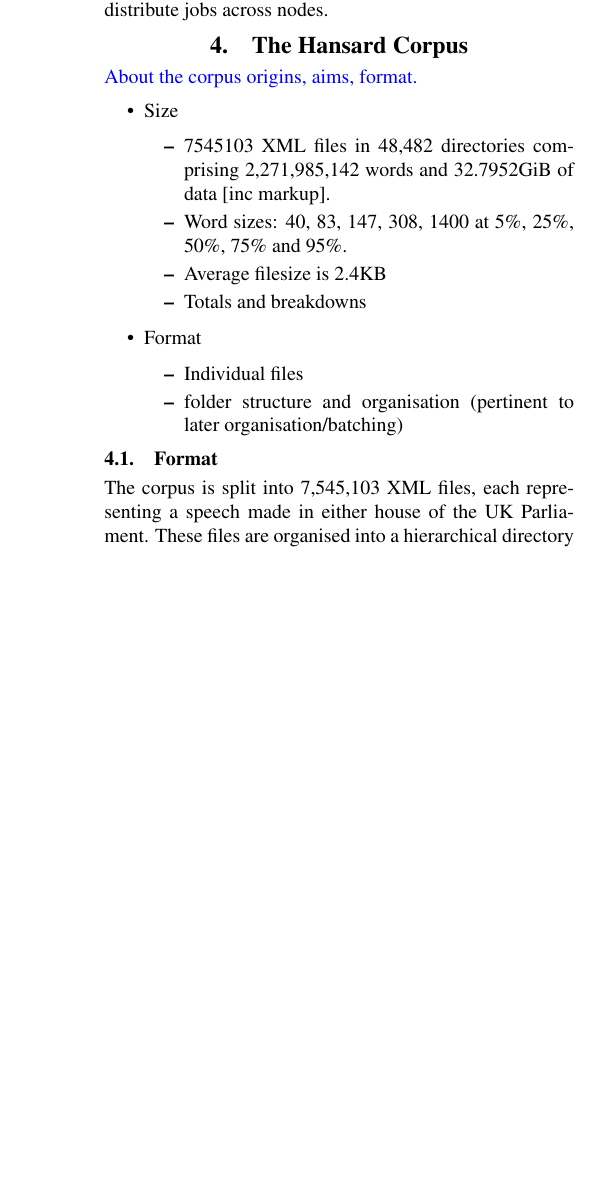
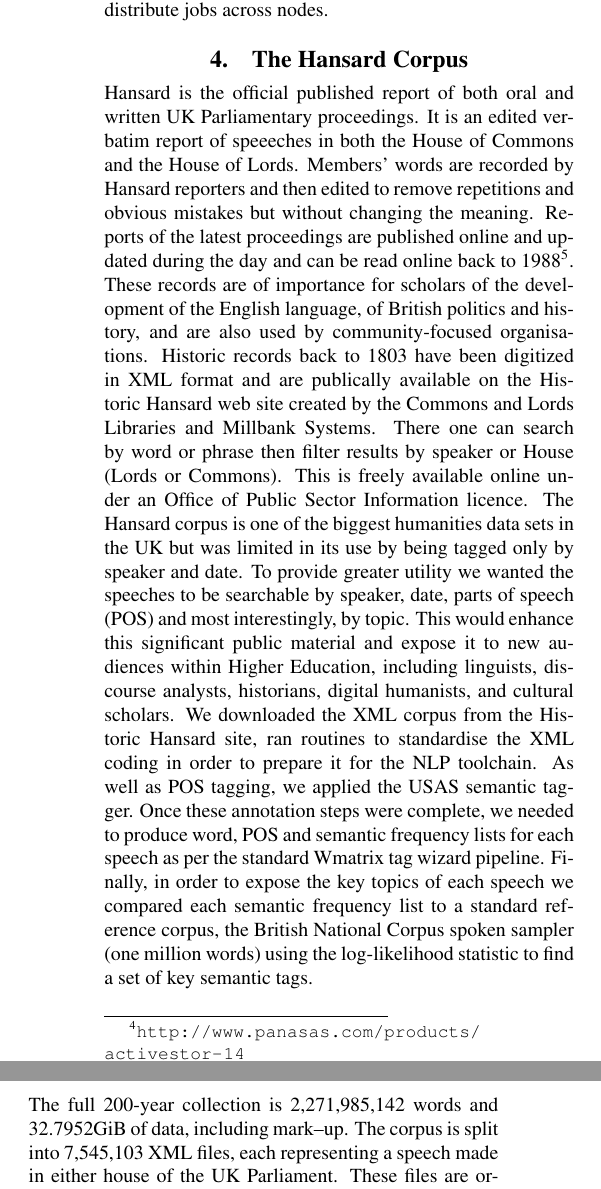
Before and after one commit to StephenWattam/hansard-LREC14-poster, a LaTeX document (hansard-lr14.tex, which reads corpus.inc.tex): part of one column of page 2 of 5 before the commit and two parts of the columns of page 2 of 5 after it, the two joined at a grey line, cut so that both start at the same text, the shorter picture padded with empty space. Compiled offline with pdfLaTeX.

Commit message:
updates on corpus section; simplified structure

```diff
--- a/corpus.inc.tex
+++ b/corpus.inc.tex
@@ -1,27 +1,34 @@
-\dr{
-About the corpus origins, aims, format.
-}
+Hansard is the official published report of both oral and written UK Parliamentary proceedings. It is an edited verbatim report of speeeches in both the House of Commons and the House of Lords. Members' words are recorded by Hansard reporters and then edited to remove repetitions and obvious mistakes but without changing the meaning. Reports of the latest proceedings are published online and updated during the day and can be read online back to 1988\footnote{For more information on Hansard and its history see http://parldisc.jiscinvolve.org/wp/ and http://www.parliament.uk/about/how/publications/hansard/}.
+These records are of importance for scholars of the development of the English language, of British politics and history, and are also used by community-focused organisations.  Historic records back to 1803 have been digitized in XML format and are publically available on the Historic Hansard web site created by the Commons and Lords Libraries and Millbank Systems. There one can search by word or phrase then filter results by speaker or House (Lords or Commons). This is freely available online under an Office of Public Sector Information licence.
+% Together these web sites provide academic and non-academic communities with a significant amount of high-quality data.
+The Hansard corpus is one of the biggest humanities data sets in the UK but was limited in its use by being tagged only by speaker and date. To provide greater utility we wanted the speeches to be searchable by speaker, date, parts of speech (POS) and most interestingly, by topic. This would enhance this significant public material and expose it to new audiences within Higher Education, including linguists, discourse analysts, historians, digital humanists, and cultural scholars.
+We downloaded the XML corpus from the Historic Hansard site, ran routines to standardise the XML coding in order to prepare it for the NLP toolchain. As well as POS tagging, we applied the USAS semantic tagger. Once these annotation steps were complete, we needed to produce word, POS and semantic frequency lists for each speech as per the standard Wmatrix tag wizard pipeline. Finally, in order to expose the key topics of each speech we compared each semantic frequency list to a standard reference corpus, the British National Corpus spoken sampler (one million words) using the log-likelihood statistic to find a set of key semantic tags.
 
-\begin{itemize}
-    \item Size
-        \begin{itemize}
-            \item 7545103 XML files in 48,482 directories comprising 2,271,985,142 words and 32.7952GiB of data [inc markup].
-            \item Word sizes: 40, 83, 147, 308, 1400 at 5\%, 25\%, 50\%, 75\% and 95\%.
+% Glasgow downloaded the XML corpus from the Historic Hansard site, ran routines to standardise the XML coding and then passed the data to Lancaster. UCREL had the knowledge and experience to take on the complex tagging of this very large data set using their established software, the CLAWS part of speech tagger and the USAS semantic tagger.
+
+
+
+% \begin{itemize}
+%     \item Size
+%         \begin{itemize}
+%             \item 7545103 XML files in 48,482 directories comprising 2,271,985,142 words and 32.7952GiB of data [inc markup].
+%             \item Word sizes: 40, 83, 147, 308, 1400 at 5\%, 25\%, 50\%, 75\% and 95\%.
             % > quantile(words$words, c(.05, .25, .50, .75, .95))
             %   5%  25%  50%  75%  95%
             %   40   83  147  308 1400
-            \item Average filesize is 2.4KB
-            \item Totals and breakdowns
-        \end{itemize}
-    \item Format
-        \begin{itemize}
-            \item Individual files
-            \item folder structure and organisation (pertinent to later organisation/batching)
-        \end{itemize}
-\end{itemize}
+%             \item Average filesize is 2.4KB
+%             \item Totals and breakdowns
+%         \end{itemize}
+%     \item Format
+%         \begin{itemize}
+%             \item Individual files
+%             \item folder structure and organisation (pertinent to later organisation/batching)
+%         \end{itemize}
+% \end{itemize}
 
-\subsection{Format}
-The corpus is split into 7,545,103 XML files, each representing a speech made in either house of the UK Parliament.  These files are organised into a hierarchical directory structure by house and date.  A sample of this structure is shown in Figure~\ref{fig:structure}.
+% \subsection{Format}
+
+The full 200-year collection is 2,271,985,142 words and 32.7952GiB of data, including mark--up. The corpus is split into 7,545,103 XML files, each representing a speech made in either house of the UK Parliament.  These files are organised into a hierarchical directory structure by house and date, comprising 48,482 folders in total.  A sample of this structure is shown in Figure~\ref{fig:structure}.
 
 \begin{figure}[h]
     \centering
@@ -66,5 +73,6 @@ The corpus is split into 7,545,103 XML files, each representing a speech made in
 
-The XML files themselves follow x format\todo{unsure of this, SW}. File sizes are distributed in a Zipfian manner, as shown in Figure~\ref{fig:filesizes}. The median size is just 2.4KB, and the 95th percentile is 1.4MB.
+% The XML files themselves follow x format\todo{unsure of this, SW}.
+File sizes are distributed in a Zipfian manner, as shown in Figure~\ref{fig:filesizes}. The median size is just 2.4KB, and the 95th percentile is 1.4MB.
 
 
 % \begin{verbatim}
@@ -74,4 +82,3 @@ The XML files themselves follow x format\todo{unsure of this, SW}. File sizes ar
 % \end{verbatim}
 
 
-\subsection{Tagging}
```
Also changed, not shown: corpus.inc.tex (13 more changed lines).
